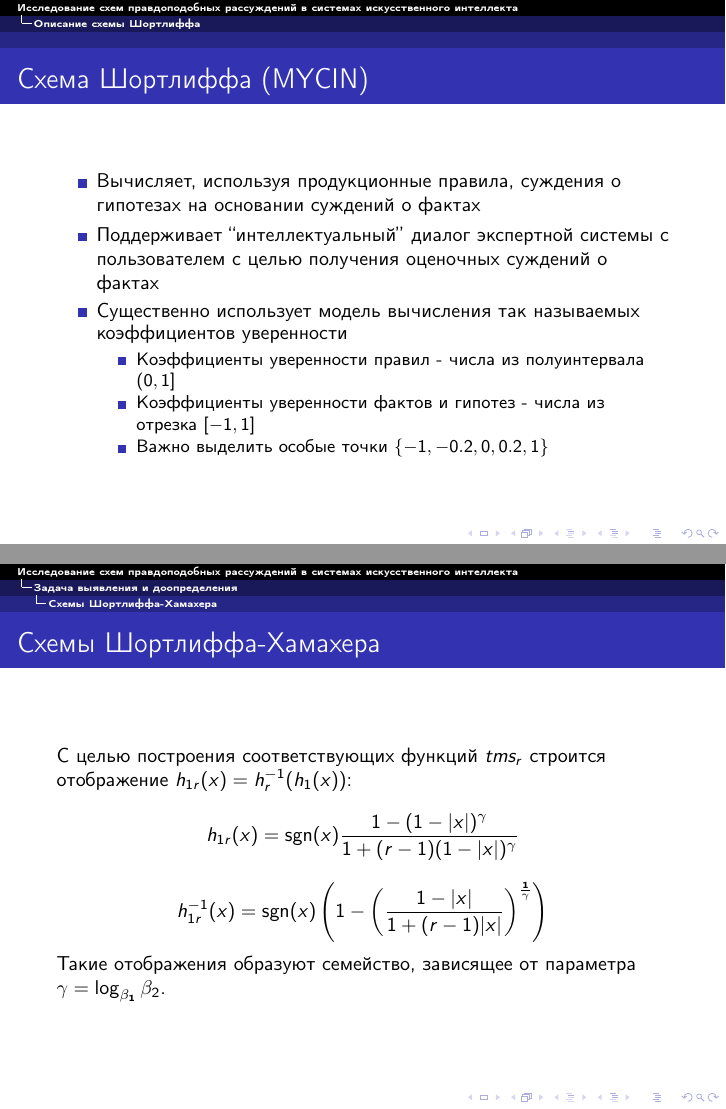
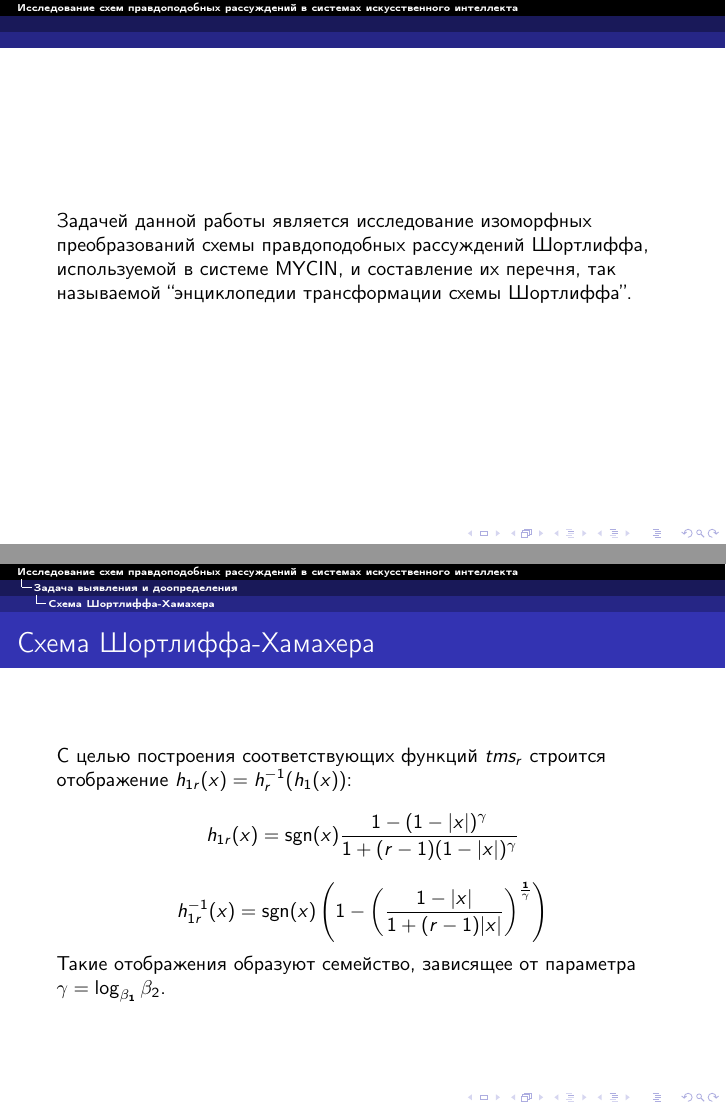
Before and after one commit to iuriilutsenko/04.2016-specsem-presentation, LaTeX slides (present.tex): pages 2 and 16 of 18 before the commit and pages 2 and 17 of 19 after it, joined at a grey line. Compiled offline with pdfLaTeX.

Commit message:
Added main task of work

```diff
--- a/present.tex
+++ b/present.tex
@@ -64,6 +64,10 @@
 \begin{document}
 \begin{frame}
   \maketitle
+\end{frame}
+
+\begin{frame}
+Задачей данной работы является исследование изоморфных преобразований схемы правдоподобных рассуждений Шортлиффа, используемой в системе MYCIN, и составление их перечня, так называемой ``энциклопедии трансформации схемы Шортлиффа''.
 \end{frame}
 
 \section{Описание схемы Шортлиффа}
@@ -246,9 +250,9 @@ h_r^{-1}(x)=\left\{
   \]
 \end{frame}
 
-\subsection{Схемы Шортлиффа-Хамахера}
+\subsection{Схема Шортлиффа-Хамахера}
 \begin{frame}
-\frametitle{Схемы Шортлиффа-Хамахера}
+\frametitle{Схема Шортлиффа-Хамахера}
 С целью построения соответствующих функций $tms_r$ строится отображение $h_{1r}(x) = h_r^{-1}(h_1(x))$:
 $$
   h_{1r}(x) = \sgn(x)\frac{1-(1-|x|)^\gamma}{1+(r-1)(1-|x|)^\gamma}
```
Also changed, not shown: present.pdf, 7 other files. Lines whose indentation alone changed are shown as unchanged.
